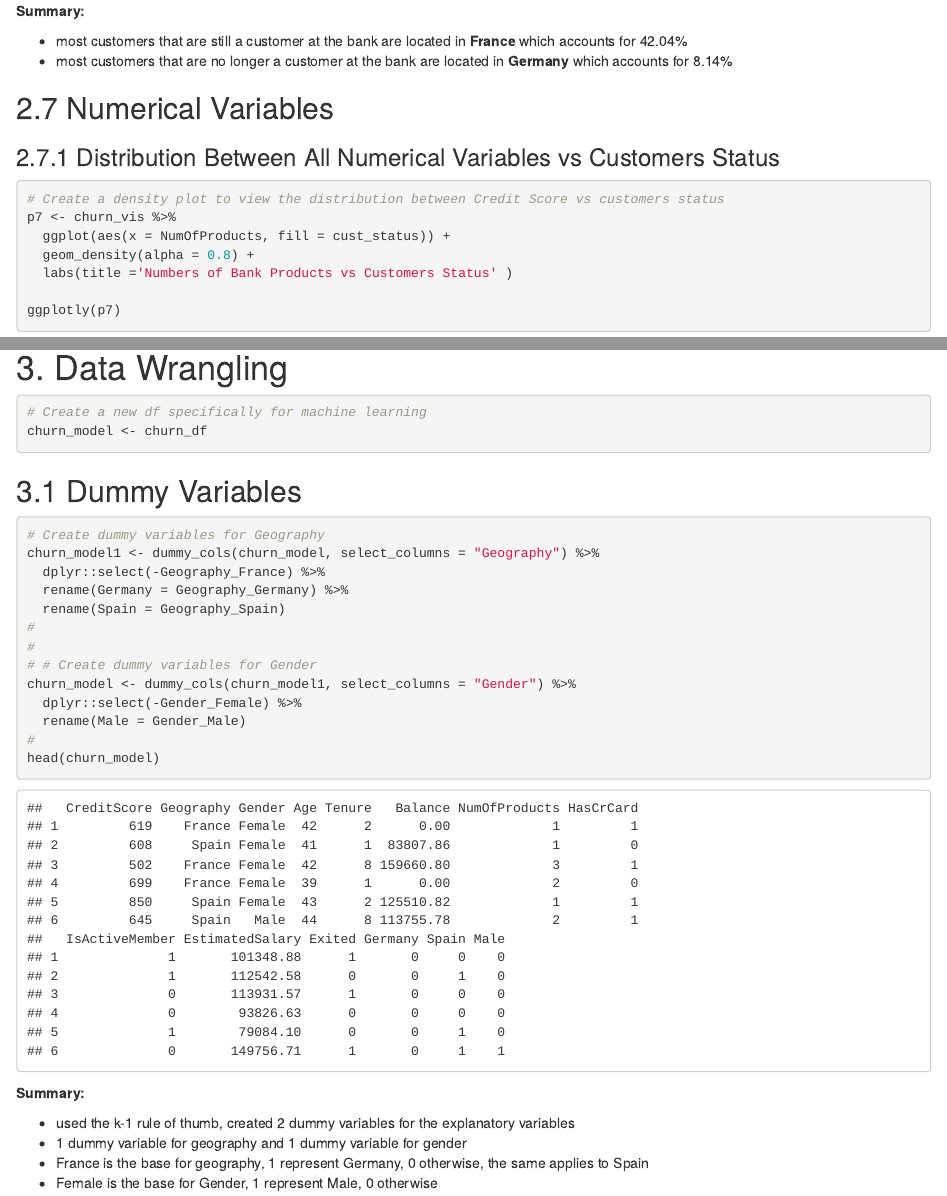
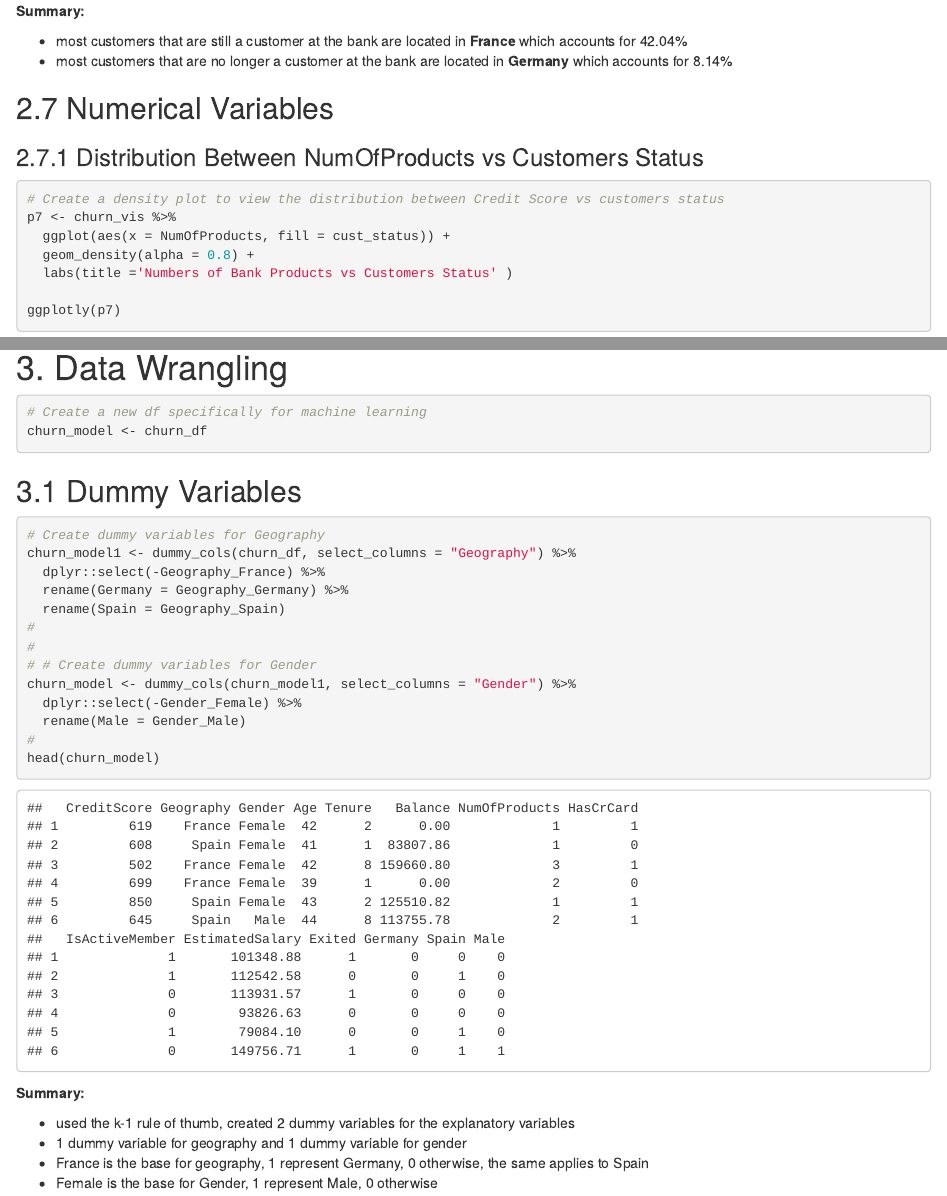
Before and after one commit to qinggao68/Project-4-Customer-Churn-Prediction, an R Markdown document (Final_Bank_Churn_Analysis.rmd): the page in a window 1100 px wide, from 2020 px down, and a second part further down, joined at a grey line. Rendered offline with R 4.5, knitr and Pandoc, with nearby package versions; some code elsewhere in the file could not run offline.

Commit message:
Add files via upload

````diff
--- a/Final_Bank_Churn_Analysis.rmd
+++ b/Final_Bank_Churn_Analysis.rmd
@@ -514,7 +514,7 @@ ggplotly(p6)
 
 ## 2.7 Numerical Variables
 
-### 2.7.1 Distribution Between All Numerical Variables vs Customers Status
+### 2.7.1 Distribution Between NumOfProducts vs Customers Status
 
 ```{r}
 # Create a density plot to view the distribution between Credit Score vs customers status
@@ -622,7 +622,7 @@ churn_model <- churn_df
 
 ```{r}
 # Create dummy variables for Geography
-churn_model1 <- dummy_cols(churn_model, select_columns = "Geography") %>%
+churn_model1 <- dummy_cols(churn_df, select_columns = "Geography") %>%
   dplyr::select(-Geography_France) %>%
   rename(Germany = Geography_Germany) %>%
   rename(Spain = Geography_Spain)
````
Also changed, not shown: Final_Bank_Churn_Analysis.rmd (2 more changed lines).
